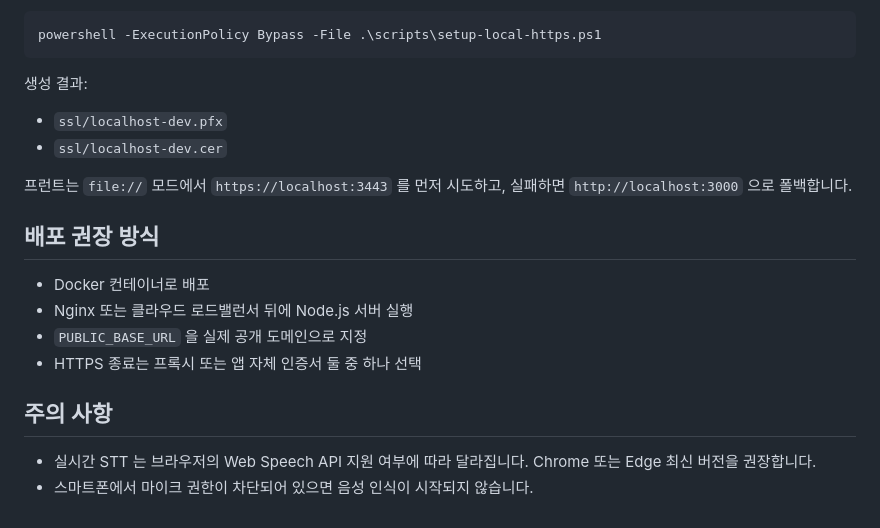
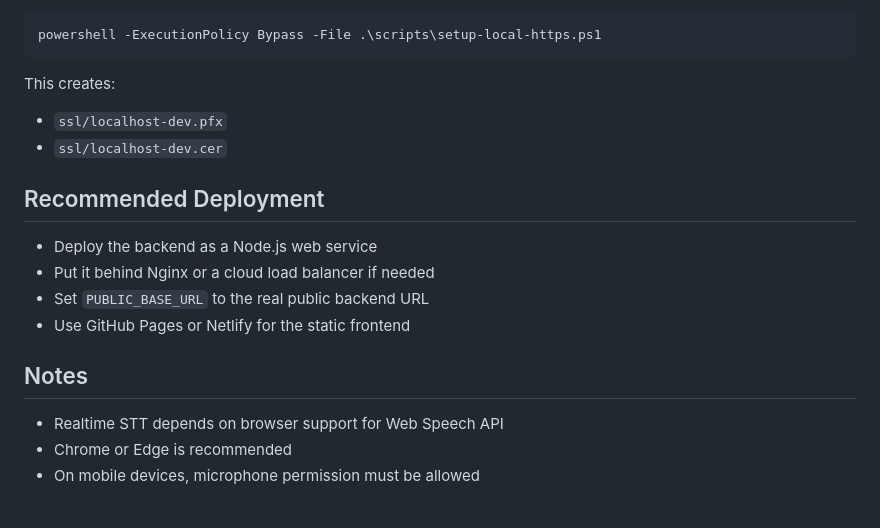
Before and after one commit to pau7196533-lang/multitranslator, a Markdown page: README.md, the part around one of its changes. Drawn GitHub-style.

````diff
--- a/README.md
+++ b/README.md
@@ -70,21 +79,20 @@ PUBLIC_BASE_URL=https://your-domain.com
 powershell -ExecutionPolicy Bypass -File .\scripts\setup-local-https.ps1
 ```
 
-생성 결과:
+This creates:
 
 - `ssl/localhost-dev.pfx`
 - `ssl/localhost-dev.cer`
 
-프런트는 `file://` 모드에서 `https://localhost:3443` 를 먼저 시도하고, 실패하면 `http://localhost:3000` 으로 폴백합니다.
+## Recommended Deployment
 
-## 배포 권장 방식
+- Deploy the backend as a Node.js web service
+- Put it behind Nginx or a cloud load balancer if needed
+- Set `PUBLIC_BASE_URL` to the real public backend URL
+- Use GitHub Pages or Netlify for the static frontend
 
-- Docker 컨테이너로 배포
-- Nginx 또는 클라우드 로드밸런서 뒤에 Node.js 서버 실행
-- `PUBLIC_BASE_URL` 을 실제 공개 도메인으로 지정
-- HTTPS 종료는 프록시 또는 앱 자체 인증서 둘 중 하나 선택
+## Notes
 
-## 주의 사항
-
-- 실시간 STT 는 브라우저의 Web Speech API 지원 여부에 따라 달라집니다. Chrome 또는 Edge 최신 버전을 권장합니다.
-- 스마트폰에서 마이크 권한이 차단되어 있으면 음성 인식이 시작되지 않습니다.
+- Realtime STT depends on browser support for Web Speech API
+- Chrome or Edge is recommended
+- On mobile devices, microphone permission must be allowed
````
Also changed, not shown: other parts of README.md (+48 -39 lines).
